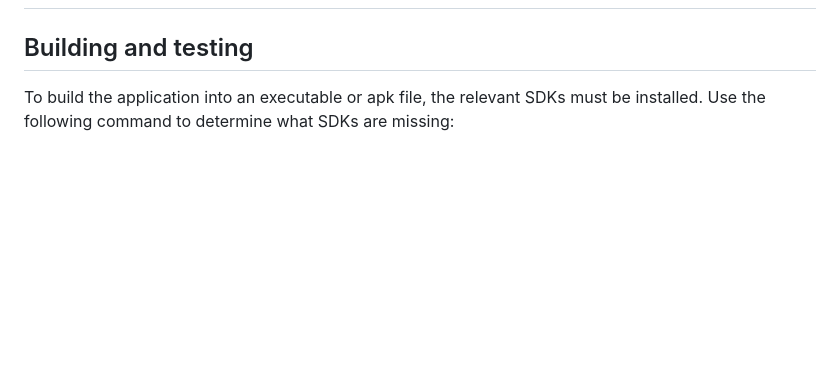
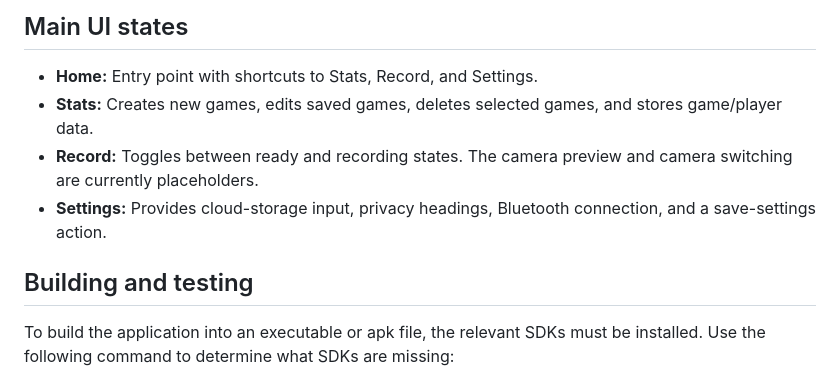
Before and after one commit to Disc-Sense/android-dev, a Markdown page: README.md, the part around one of its changes. Drawn GitHub-style; blank space fills up the shorter version.

Commit message:
Enhance README with software flowchart and UI states
Added a flowchart to illustrate the software flow and main UI states.

```diff
--- a/README.md
+++ b/README.md
@@ -24,3 +49,12 @@ A rudimentary structure for error handling while scanning for the correct servic
+## Main UI states
+
+- **Home:** Entry point with shortcuts to Stats, Record, and Settings.
+- **Stats:** Creates new games, edits saved games, deletes selected games, and
+  stores game/player data.
+- **Record:** Toggles between ready and recording states. The camera preview
+  and camera switching are currently placeholders.
+- **Settings:** Provides cloud-storage input, privacy headings, Bluetooth
+  connection, and a save-settings action.
 
 ## Building and testing
 
```
Also changed, not shown: other parts of README.md (+25 -0 lines).
